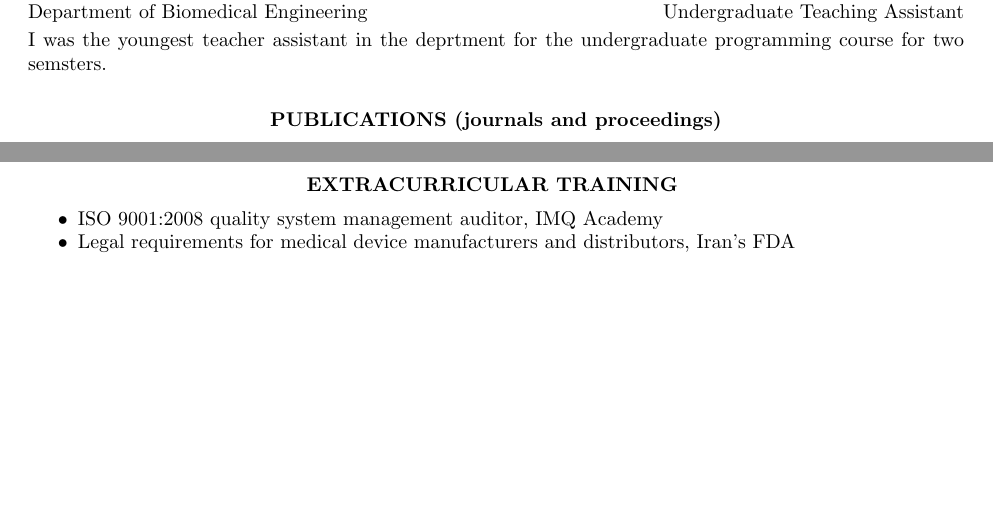
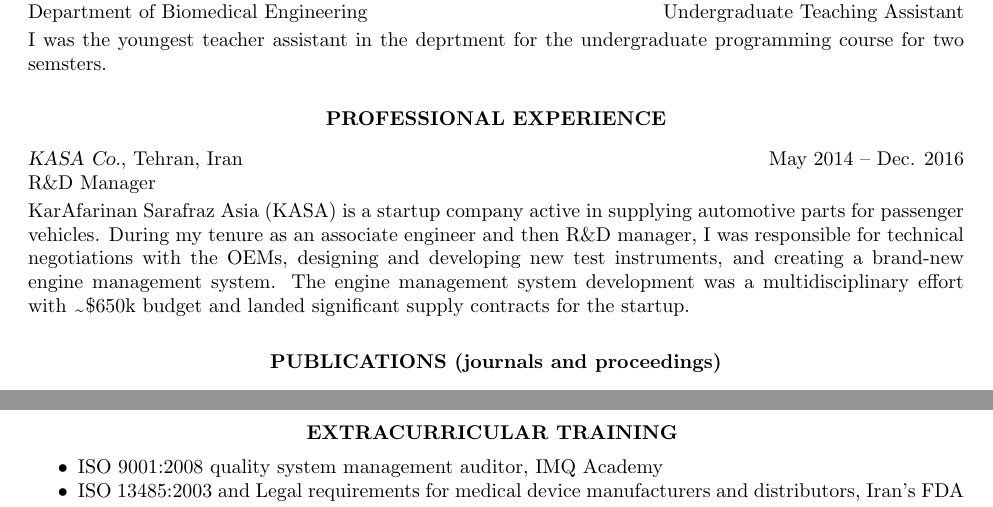
Before and after one commit to neuromechanist/Seyed-Yahya-Shirazi-CV, a LaTeX CV (seyed-CV.tex): two parts of pages 2 and 3 of 4 before the commit and two parts of pages 2 and 4 of 4 after it, joined at a grey line, cut so that both start at the same text, the shorter picture padded with empty space. Compiled offline with pdfLaTeX.

Commit message:
added professsional part

```diff
--- a/seyed-CV.tex
+++ b/seyed-CV.tex
@@ -124,6 +121,18 @@ I was the youngest teacher assistant in the deprtment for the undergraduate prog
 \vspace{0.01in} % Some whitespace between sections
 
 %----------------------------------------------------------------------------------------
+%	Professional EXPERIENCE SECTION
+%----------------------------------------------------------------------------------------
+\section{\centerline{PROFESSIONAL EXPERIENCE}}
+
+\vspace{8pt} % Gap between title and text
+
+{\sl KASA Co.}, Tehran, Iran \hfill May 2014 -- Dec. 2016 \\
+R\&D Manager \\[2pt]
+% \begin{itemize} \itemsep -2pt % Reduce space between items
+% \item Developed new selection criteria for applicant screening .
+% \end{itemize}
+KarAfarinan Sarafraz Asia (KASA) is a startup company active in supplying automotive parts for passenger vehicles. During my tenure as an associate engineer and then R\&D manager, I was responsible for technical negotiations with the OEMs, designing and developing new test instruments, and creating a brand-new engine management system. The engine management system development was a multidisciplinary effort with \texttildelow\$650k budget and landed significant supply contracts for the startup.
 
 \vspace{0.01in} % Some whitespace between sections
 
@@ -216,7 +225,7 @@ Camp Connect II, lab members led a session called “Neuromechanics” to high s
 \begin{itemize} \itemsep -2pt
 \item ISO 9001:2008 quality system management auditor, IMQ Academy
 % \item ISO/TS 16949 internal auditor for automotive quality management system, IMQ Academy
-\item Legal requirements for medical device manufacturers and distributors, Iran's FDA
+\item ISO 13485:2003 and Legal requirements for medical device manufacturers and distributors, Iran's FDA
 \item MATLAB Academy courses on programming techniques, data visualization, machine learning, and deep learning
 \end{itemize}
 
```
Also changed, not shown: seyed-CV.pdf, seyed-CV.tex (9 more changed lines), 4 other files.
